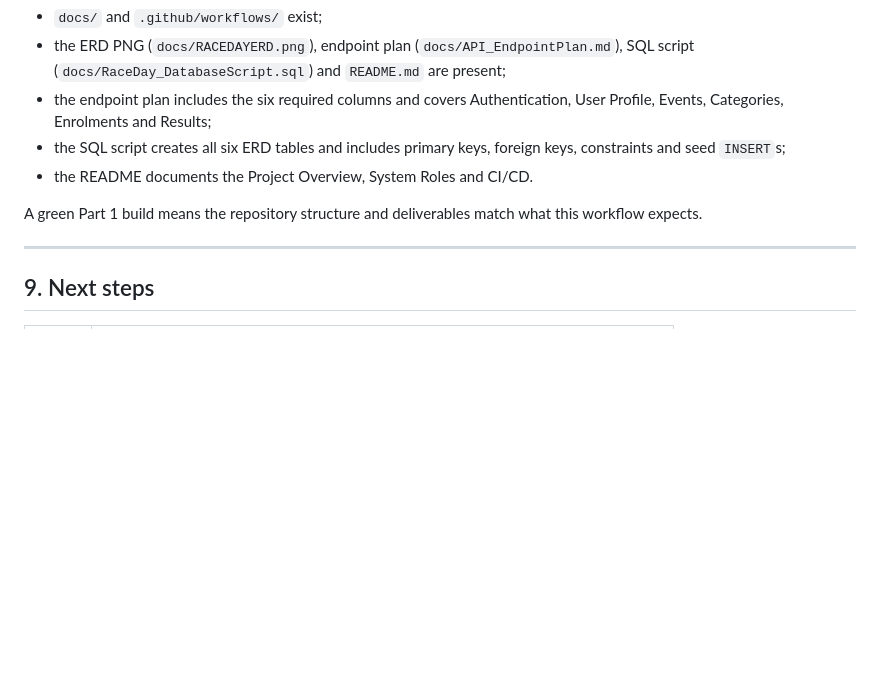
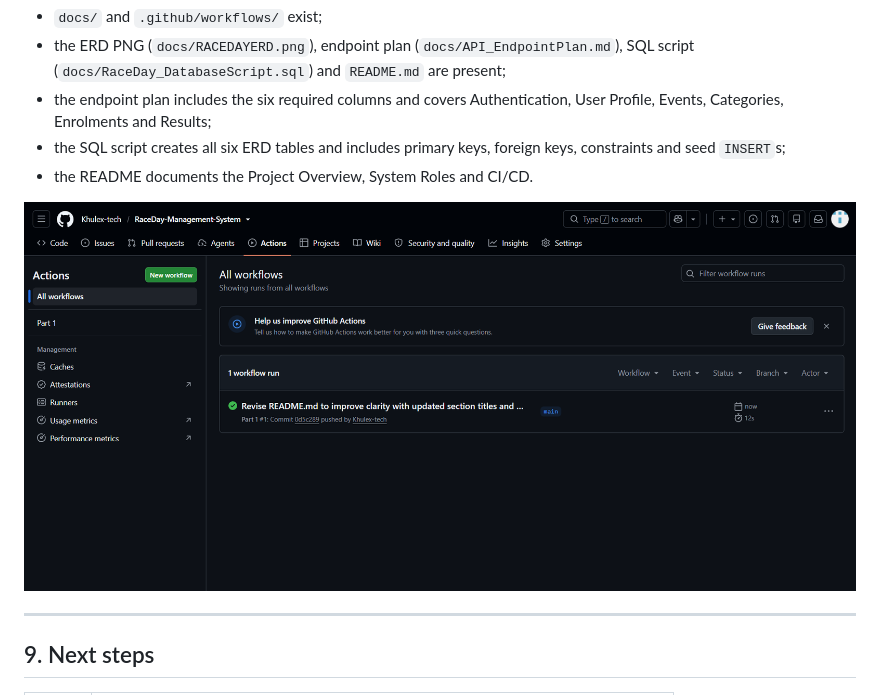
Before and after one commit to Khulex-tech/RACEDAY_POE, a Markdown page: README.md, the part around the change. Drawn GitHub-style; pictures changed too: docs/SUCCESSFUL-CI.png (added); blank space fills up the shorter version.

Commit message:
Update README.md to include a screenshot of successful CI build status, enhancing visual documentation of project validation. Add new image file docs/SUCCESSFUL-CI.png to support this update.

```diff
--- a/README.md
+++ b/README.md
@@ -181,7 +181,7 @@ GitHub Actions runs [`.github/workflows/part1.yml`](.github/workflows/part1.yml)
 - the SQL script creates all six ERD tables and includes primary keys, foreign keys, constraints and seed `INSERT`s;
 - the README documents the Project Overview, System Roles and CI/CD.
 
-A green Part 1 build means the repository structure and deliverables match what this workflow expects.
+<img src="docs/SUCCESSFUL-CI.png"/>
 
 ---
 
```
